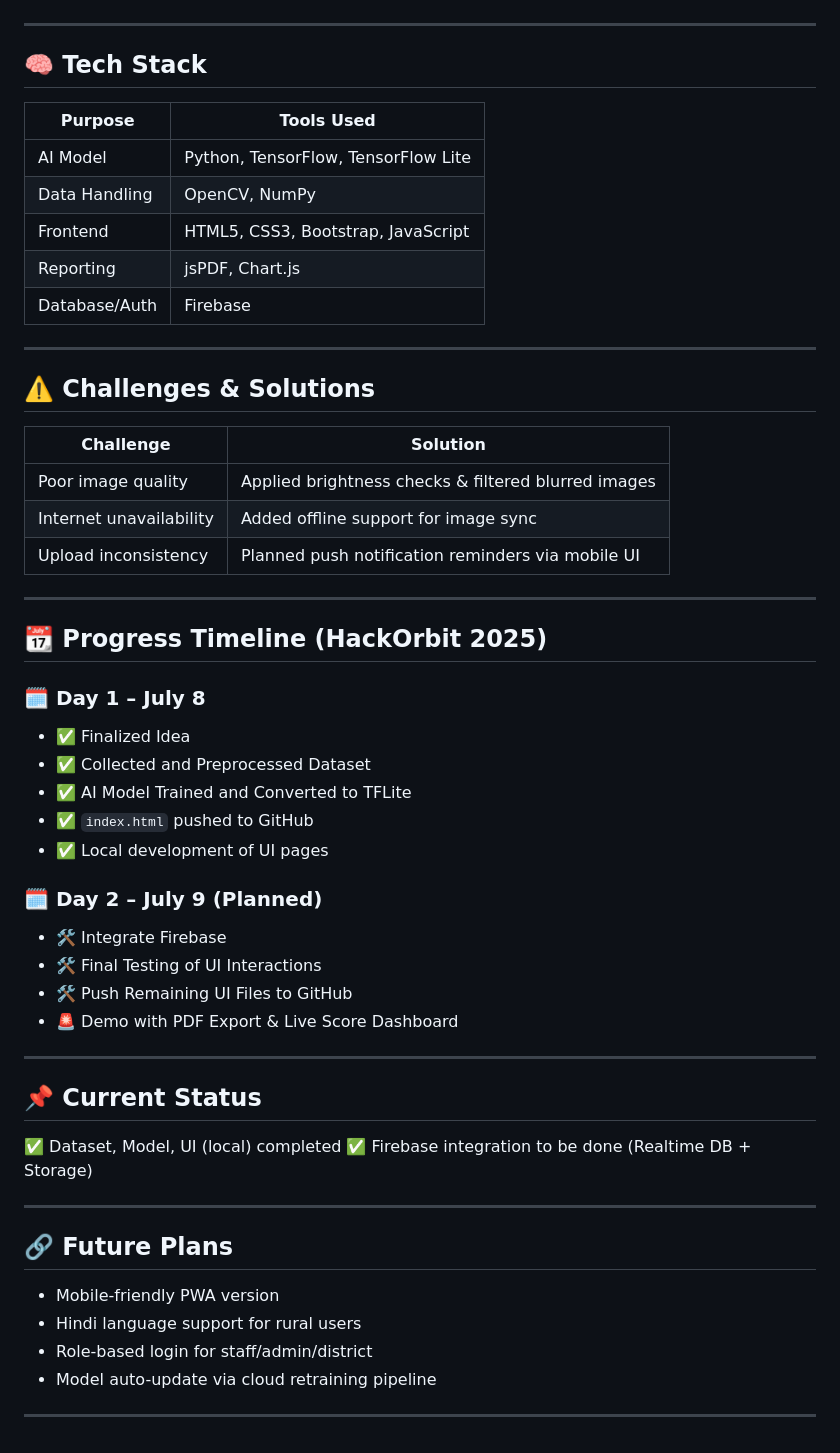
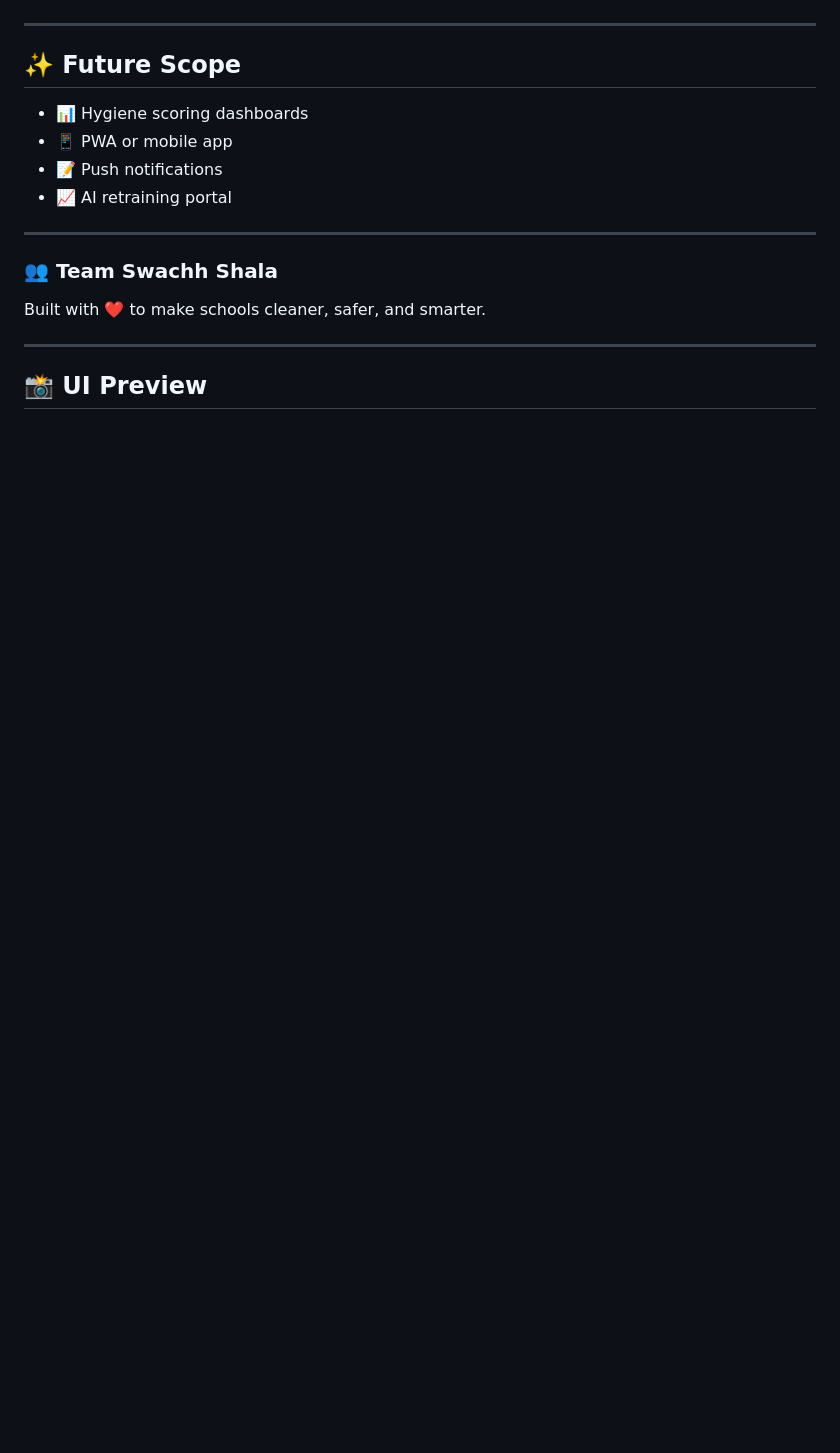
Before and after one commit to Abhay-k12/Swach_Shala_HackOrbit, a Markdown page: README.md, the part around one of its changes. Drawn GitHub-style; blank space fills up the shorter version.

```diff
--- a/README.md
+++ b/README.md
@@ -89,53 +143,17 @@ Based on the detection, a hygiene score is generated, and the system offers sugg
 
 ---
 
-## 🧠 Tech Stack
-| Purpose        | Tools Used |
-|----------------|-------------|
-| AI Model       | Python, TensorFlow, TensorFlow Lite |
-| Data Handling  | OpenCV, NumPy |
-| Frontend       | HTML5, CSS3, Bootstrap, JavaScript |
-| Reporting      | jsPDF, Chart.js |
-| Database/Auth  | Firebase |
+## ✨ Future Scope
+- 📊 Hygiene scoring dashboards
+- 📱 PWA or mobile app
+- 📝 Push notifications
+- 📈 AI retraining portal
 
 ---
 
-## ⚠️ Challenges & Solutions
-| Challenge | Solution |
-|----------|----------|
-| Poor image quality | Applied brightness checks & filtered blurred images |
-| Internet unavailability | Added offline support for image sync |
-| Upload inconsistency | Planned push notification reminders via mobile UI |
+### 👥 Team Swachh Shala
+Built with ❤️ to make schools cleaner, safer, and smarter.
 
 ---
 
-## 📆 Progress Timeline (HackOrbit 2025)
-### 🗓️ Day 1 – July 8
-- ✅ Finalized Idea
-- ✅ Collected and Preprocessed Dataset
-- ✅ AI Model Trained and Converted to TFLite
-- ✅ `index.html` pushed to GitHub
-- ✅ Local development of UI pages
-
-### 🗓️ Day 2 – July 9 (Planned)
-- 🛠️ Integrate Firebase
-- 🛠️ Final Testing of UI Interactions
-- 🛠️ Push Remaining UI Files to GitHub
-- 🚨 Demo with PDF Export & Live Score Dashboard
-
----
-
-## 📌 Current Status
-✅ Dataset, Model, UI (local) completed
-✅ Firebase integration to be done (Realtime DB + Storage)
-
-
----
-
-## 🔗 Future Plans
-- Mobile-friendly PWA version
-- Hindi language support for rural users
-- Role-based login for staff/admin/district
-- Model auto-update via cloud retraining pipeline
-
----
+## 📸 UI Preview
```
Also changed, not shown: other parts of README.md (+119 -65 lines).
